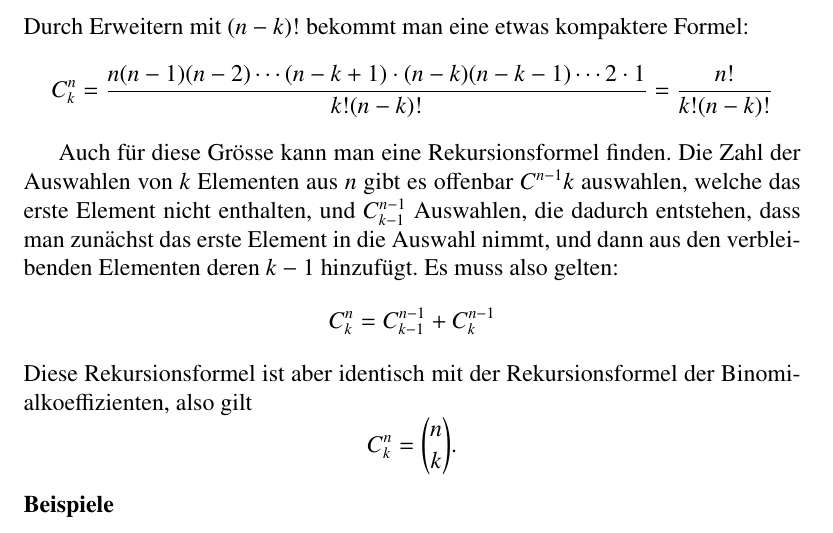
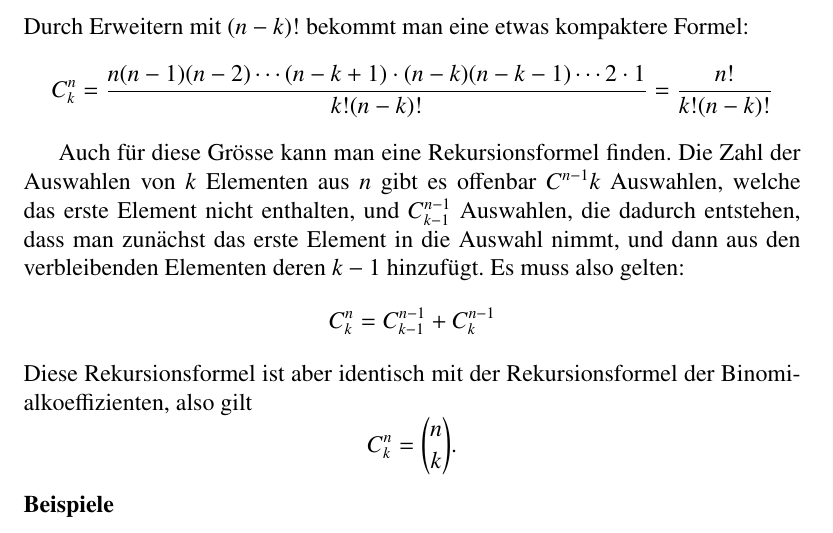
Before and after one commit to AndreasFMueller/WrStat, a LaTeX thesis (skript/skript.tex, which reads skript/kombinatorik.tex): part of page 22 of 247, cut so that both start at the same text. Compiled offline with pdfLaTeX.

Commit message:
Rechtschreibfehler
Auswahlen anstelle von auswahlen

```diff
--- a/skript/kombinatorik.tex
+++ b/skript/kombinatorik.tex
@@ -272,7 +272,7 @@ C^n_k=\frac{n(n-1)(n-2)\cdots(n-k+1)\cdot(n-k)(n-k-1)\cdots2\cdot 1}{k!(n-k)!}
 
 Auch f"ur diese Gr"osse kann man eine Rekursionsformel finden.
 Die Zahl der Auswahlen von $k$ Elementen aus $n$ gibt es
-offenbar $C^{n-1}{k}$ auswahlen, welche das erste Element nicht
+offenbar $C^{n-1}{k}$ Auswahlen, welche das erste Element nicht
 enthalten, und $C^{n-1}_{k-1}$ Auswahlen, die dadurch entstehen,
 dass man zun"achst das erste Element in die Auswahl nimmt, und dann
 aus den verbleibenden Elementen deren $k-1$ hinzuf"ugt. Es muss also
```
